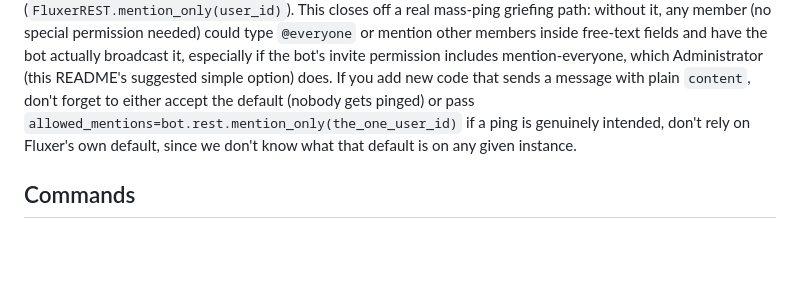
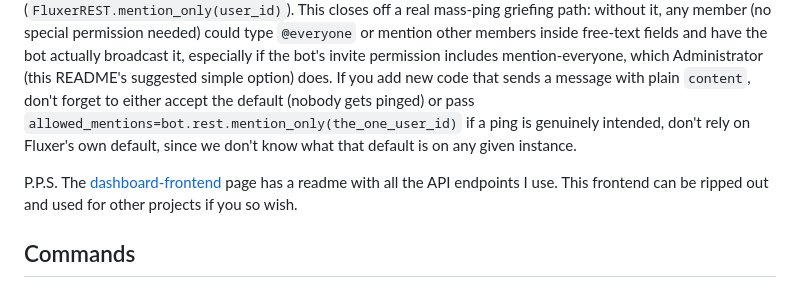
Before and after one commit to BadlandsFlux/FluxBot, a Markdown page: README.md, the part around the change. Rendered like a GitHub page; blank space fills up the shorter version.

```diff
--- a/README.md
+++ b/README.md
@@ -302,6 +302,8 @@ One concrete limit worth knowing: the dashboard's Members tab fetches up to 500
 
 **On that `allowed_mentions` point specifically**: several messages the bot sends embed free text a member fully controls, `!remind`'s reminder text, a member's own username in welcome/goodbye/level-up messages, so every outgoing message defaults to pinging nobody at all (`bot/rest.py`'s `FluxerREST.SAFE_ALLOWED_MENTIONS`) unless the calling code explicitly allow-lists the one specific user ID it intends to notify (`FluxerREST.mention_only(user_id)`). This closes off a real mass-ping griefing path: without it, any member (no special permission needed) could type `@everyone` or mention other members inside free-text fields and have the bot actually broadcast it, especially if the bot's invite permission includes mention-everyone, which Administrator (this README's suggested simple option) does. If you add new code that sends a message with plain `content`, don't forget to either accept the default (nobody gets pinged) or pass `allowed_mentions=bot.rest.mention_only(the_one_user_id)` if a ping is genuinely intended, don't rely on Fluxer's own default, since we don't know what that default is on any given instance.
 
+P.P.S. The [dashboard-frontend](https://github.com/BadlandsFlux/FluxBot/tree/main/dashboard-frontend) page has a readme with all the API endpoints I use. This frontend can be ripped out and used for other projects if you so wish.
+
 ## Commands
 
 Run `!help` in Fluxer once the bot is running for the live, per-server list (it shows your server's actual prefix and groups commands by category), or visit the dashboard's `/commands` page, same source, always in sync.
```
